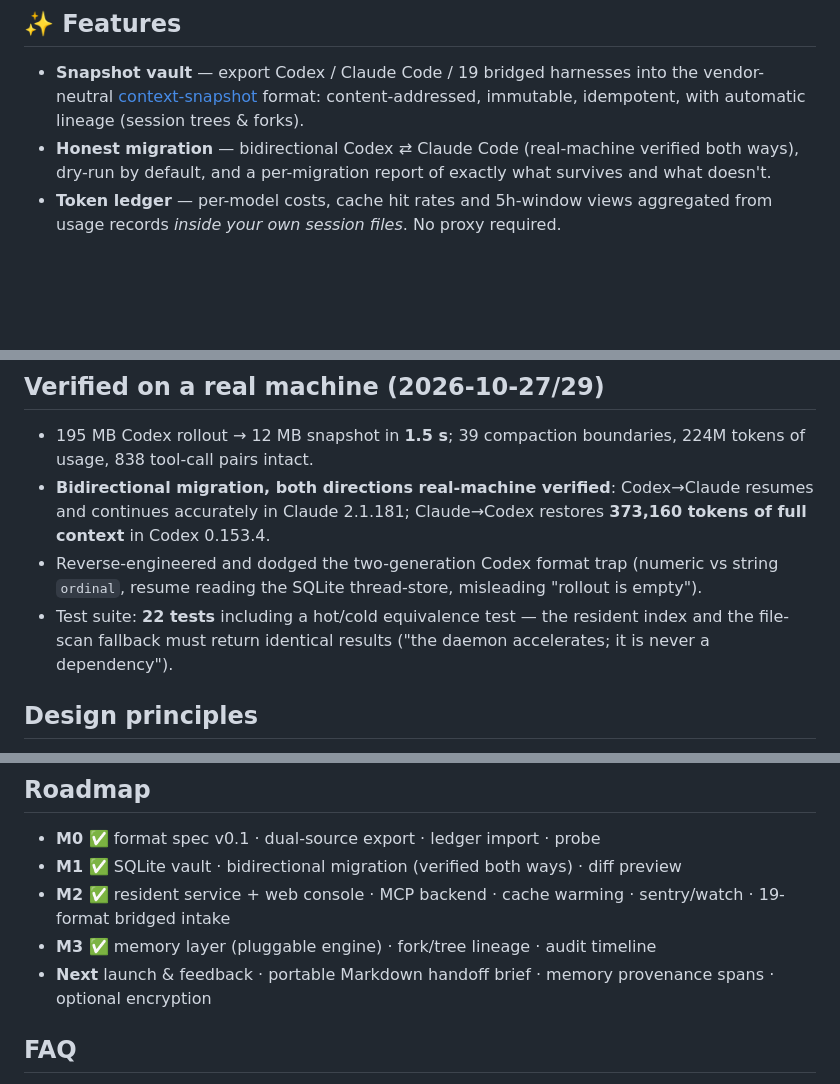
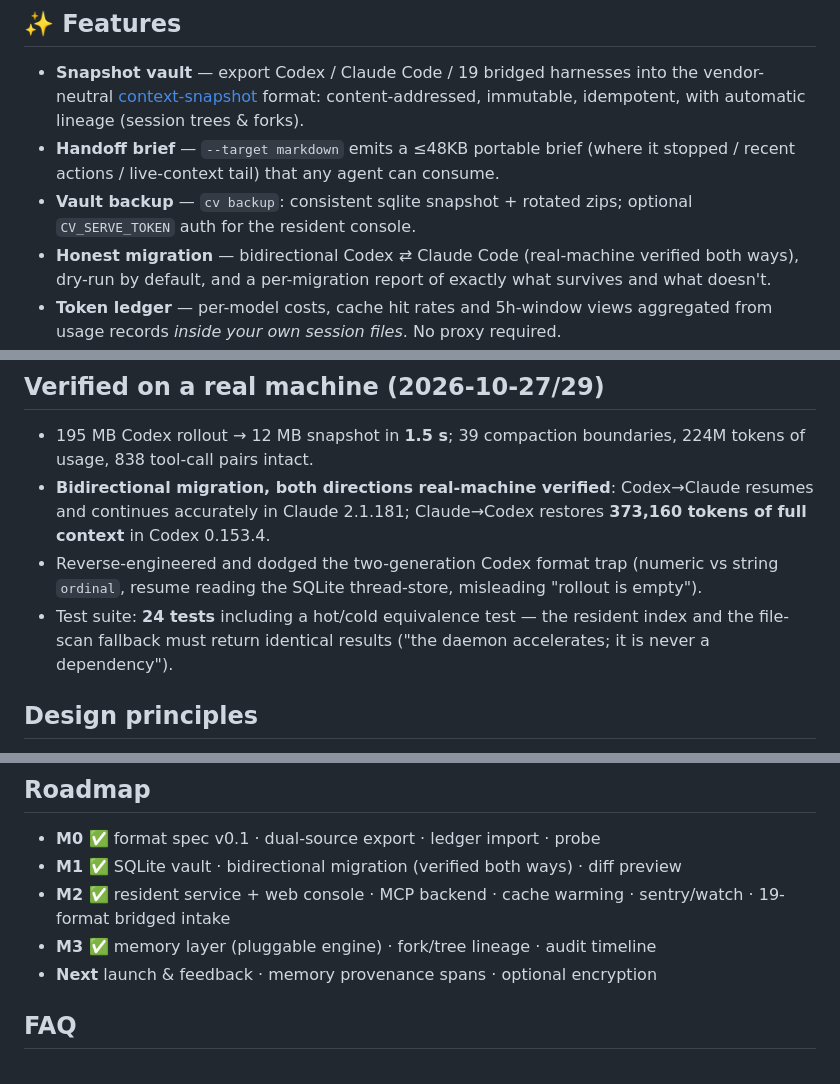
Before and after one commit to nghqqa/context-vault, a Markdown page: README.md, 3 parts joined by grey strips. GitHub-like rendering; blank space fills up the shorter version.

Commit message:
README fact refresh: website link, v0.5.0 features (handoff brief, backup, serve auth), 24 tests

```diff
--- a/README.md
+++ b/README.md
@@ -18,6 +18,8 @@ Your AI coding sessions are your most valuable work asset — yet they're locked
 ## ✨ Features
 
 - **Snapshot vault** — export Codex / Claude Code / 19 bridged harnesses into the vendor-neutral [context-snapshot](docs/snapshot-format.md) format: content-addressed, immutable, idempotent, with automatic lineage (session trees & forks).
+- **Handoff brief** — `--target markdown` emits a ≤48KB portable brief (where it stopped / recent actions / live-context tail) that any agent can consume.
+- **Vault backup** — `cv backup`: consistent sqlite snapshot + rotated zips; optional `CV_SERVE_TOKEN` auth for the resident console.
 - **Honest migration** — bidirectional Codex ⇄ Claude Code (real-machine verified both ways), dry-run by default, and a per-migration report of exactly what survives and what doesn't.
 - **Token ledger** — per-model costs, cache hit rates and 5h-window views aggregated from usage records *inside your own session files*. No proxy required.
 - **Cross-session memory** — decisions, preferences and summaries auto-extracted from history behind a swappable `MemoryEngine` interface; every memory cites its source snapshot.
@@ -84,7 +86,7 @@ Two rules that don't bend: **snapshots are immutable** (any derived data lives i
 - 195 MB Codex rollout → 12 MB snapshot in **1.5 s**; 39 compaction boundaries, 224M tokens of usage, 838 tool-call pairs intact.
 - **Bidirectional migration, both directions real-machine verified**: Codex→Claude resumes and continues accurately in Claude 2.1.181; Claude→Codex restores **373,160 tokens of full context** in Codex 0.153.4.
 - Reverse-engineered and dodged the two-generation Codex format trap (numeric vs string `ordinal`, resume reading the SQLite thread-store, misleading "rollout is empty").
-- Test suite: **22 tests** including a hot/cold equivalence test — the resident index and the file-scan fallback must return identical results ("the daemon accelerates; it is never a dependency").
+- Test suite: **24 tests** including a hot/cold equivalence test — the resident index and the file-scan fallback must return identical results ("the daemon accelerates; it is never a dependency").
 
 ## Design principles
 
@@ -125,7 +127,7 @@ Porters are upstream adapters, not competitors — `cv ingest` and `cv export-ha
 - **M1 ✅** SQLite vault · bidirectional migration (verified both ways) · diff preview
 - **M2 ✅** resident service + web console · MCP backend · cache warming · sentry/watch · 19-format bridged intake
 - **M3 ✅** memory layer (pluggable engine) · fork/tree lineage · audit timeline
-- **Next** launch & feedback · portable Markdown handoff brief · memory provenance spans · optional encryption
+- **Next** launch & feedback · memory provenance spans · optional encryption
 
 ## FAQ
 
```
Also changed, not shown: other parts of README.md (+1 -1 lines), README.zh.md (+4 -2 lines).
